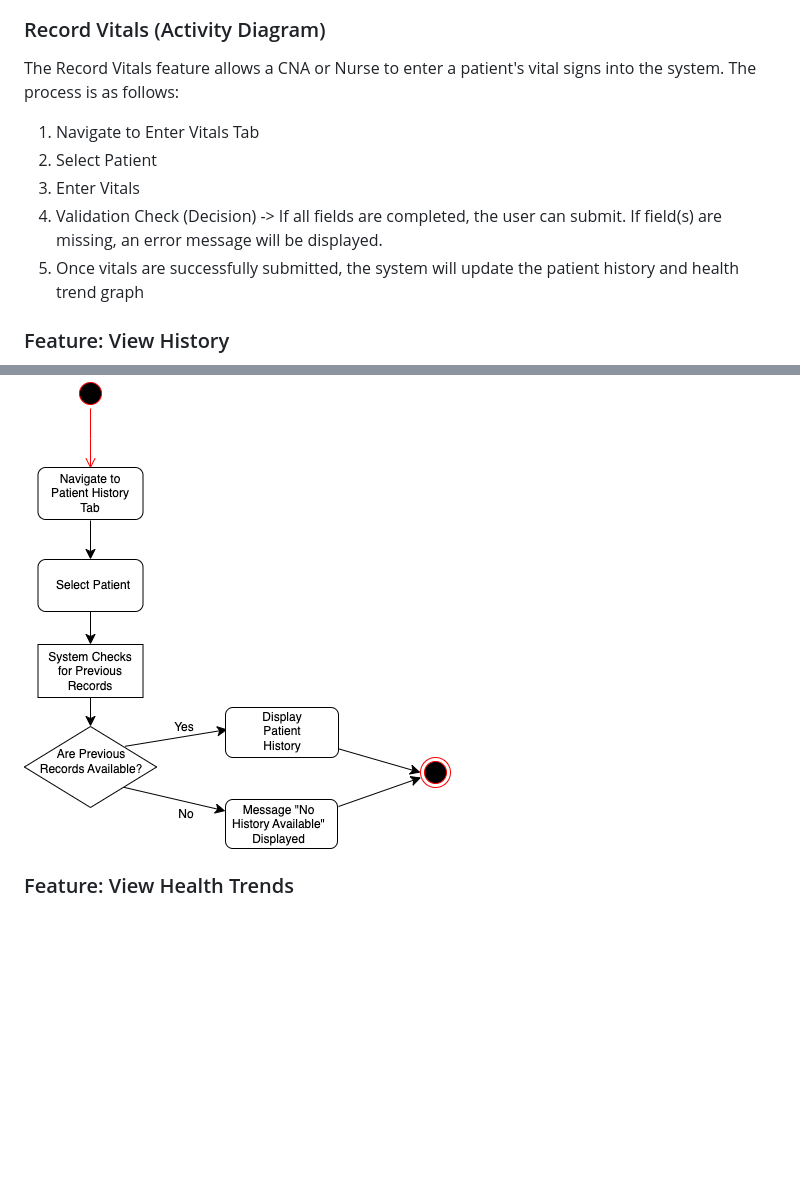
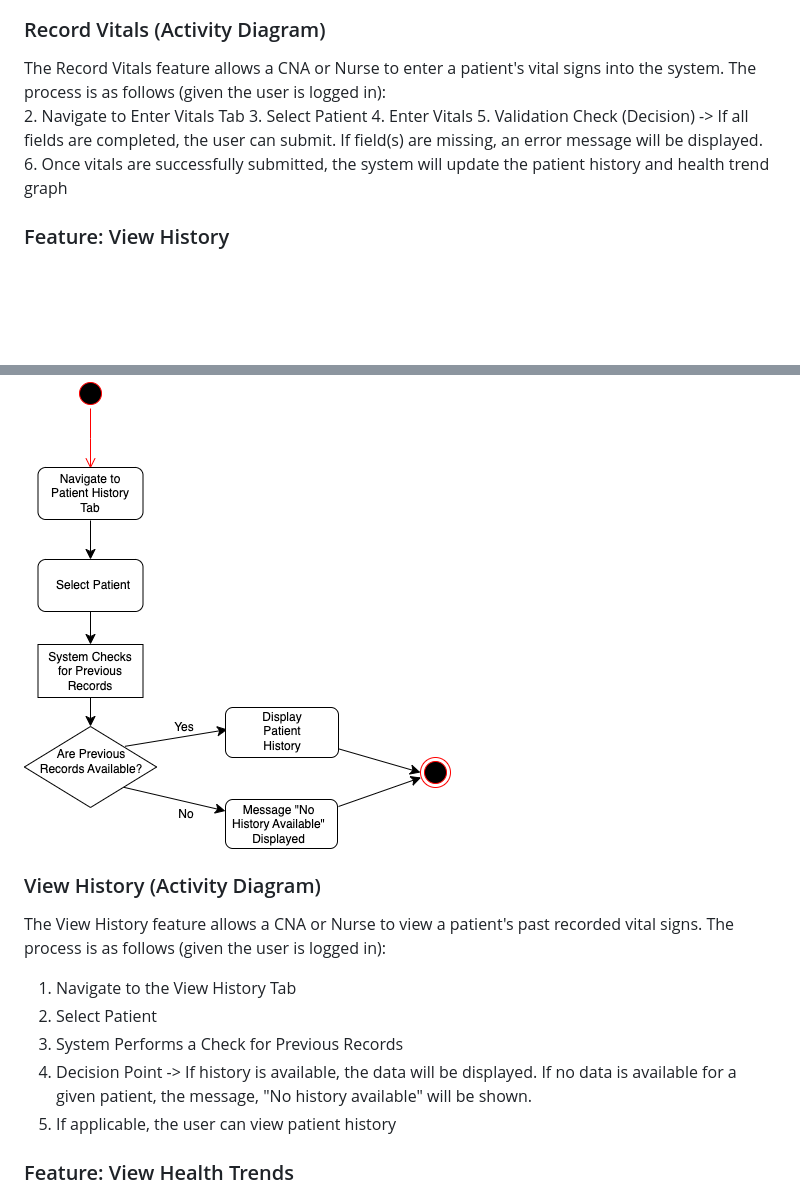
Before and after one commit to aubreyskinner/CIDM6330-Spring2025, a Markdown page: Assignment 1/README.md, 2 parts joined by grey strips. GitHub-like rendering; blank space fills up the shorter version.

```diff
--- a/Assignment 1/README.md
+++ b/Assignment 1/README.md
@@ -221,15 +221,23 @@ This system is designed to streamline the process of recording, viewing, and vis
 ![Record Vitals Diagram](images/RecordVitals.png)
 
 ### Record Vitals (Activity Diagram)
-The Record Vitals feature allows a CNA or Nurse to enter a patient's vital signs into the system. The process is as follows: <br>
-1. Navigate to Enter Vitals Tab
-2. Select Patient
-3. Enter Vitals
-4. Validation Check (Decision) -> If all fields are completed, the user can submit. If field(s) are missing, an error message will be displayed.
-5. Once vitals are successfully submitted, the system will update the patient history and health trend graph
+The Record Vitals feature allows a CNA or Nurse to enter a patient's vital signs into the system. The process is as follows (given the user is logged in): <br>
+2. Navigate to Enter Vitals Tab
+3. Select Patient
+4. Enter Vitals
+5. Validation Check (Decision) -> If all fields are completed, the user can submit. If field(s) are missing, an error message will be displayed.
+6. Once vitals are successfully submitted, the system will update the patient history and health trend graph
 
 ### Feature: View History
 
 ![View History Diagram](images/ViewHistory.png)
 
+### View History (Activity Diagram)
+The View History feature allows a CNA or Nurse to view a patient's past recorded vital signs. The process is as follows (given the user is logged in): <br>
+1. Navigate to the View History Tab
+2. Select Patient
+3. System Performs a Check for Previous Records
+4. Decision Point -> If history is available, the data will be displayed. If no data is available for a given patient, the message, "No history available" will be shown.
+5. If applicable, the user can view patient history
+
 ### Feature: View Health Trends
```
Also changed, not shown: other parts of Assignment 1/README.md (+2 -0 lines).
